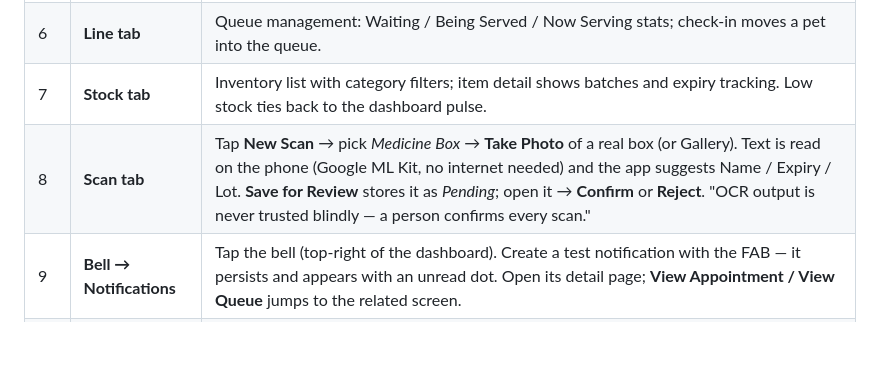
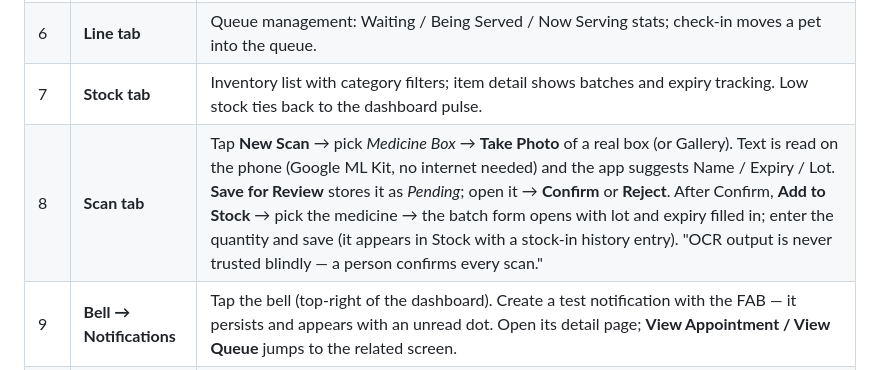
Before and after one commit to Imnot21/carepaw, a Markdown page: docs/DEMO_RUNSHEET.md, the part around the change. Drawn GitHub-style; blank space fills up the shorter version.

Commit message:
docs(runsheet): show Add to Stock after confirming a scan
Co-Authored-By: Claude Opus 5.5 <noreply@anthropic.com>

```diff
--- a/docs/DEMO_RUNSHEET.md
+++ b/docs/DEMO_RUNSHEET.md
@@ -29,7 +29,7 @@ screen-verified on the demo build (emulator, 1080×2424).
 | 5 | **Records** | Per-pet, append-only health history + vaccinations. "Records are never deleted — only corrected." |
 | 6 | **Line tab** | Queue management: Waiting / Being Served / Now Serving stats; check-in moves a pet into the queue. |
 | 7 | **Stock tab** | Inventory list with category filters; item detail shows batches and expiry tracking. Low stock ties back to the dashboard pulse. |
-| 8 | **Scan tab** | Tap **New Scan** → pick *Medicine Box* → **Take Photo** of a real box (or Gallery). Text is read on the phone (Google ML Kit, no internet needed) and the app suggests Name / Expiry / Lot. **Save for Review** stores it as *Pending*; open it → **Confirm** or **Reject**. "OCR output is never trusted blindly — a person confirms every scan." |
+| 8 | **Scan tab** | Tap **New Scan** → pick *Medicine Box* → **Take Photo** of a real box (or Gallery). Text is read on the phone (Google ML Kit, no internet needed) and the app suggests Name / Expiry / Lot. **Save for Review** stores it as *Pending*; open it → **Confirm** or **Reject**. After Confirm, **Add to Stock** → pick the medicine → the batch form opens with lot and expiry filled in; enter the quantity and save (it appears in Stock with a stock-in history entry). "OCR output is never trusted blindly — a person confirms every scan." |
 | 9 | **Bell → Notifications** | Tap the bell (top-right of the dashboard). Create a test notification with the FAB — it persists and appears with an unread dot. Open its detail page; **View Appointment / View Queue** jumps to the related screen. |
 | 10 | **Profile tab** | Settings: notification settings, Help & Support (clinic contact + app version), logout. |
 
```
